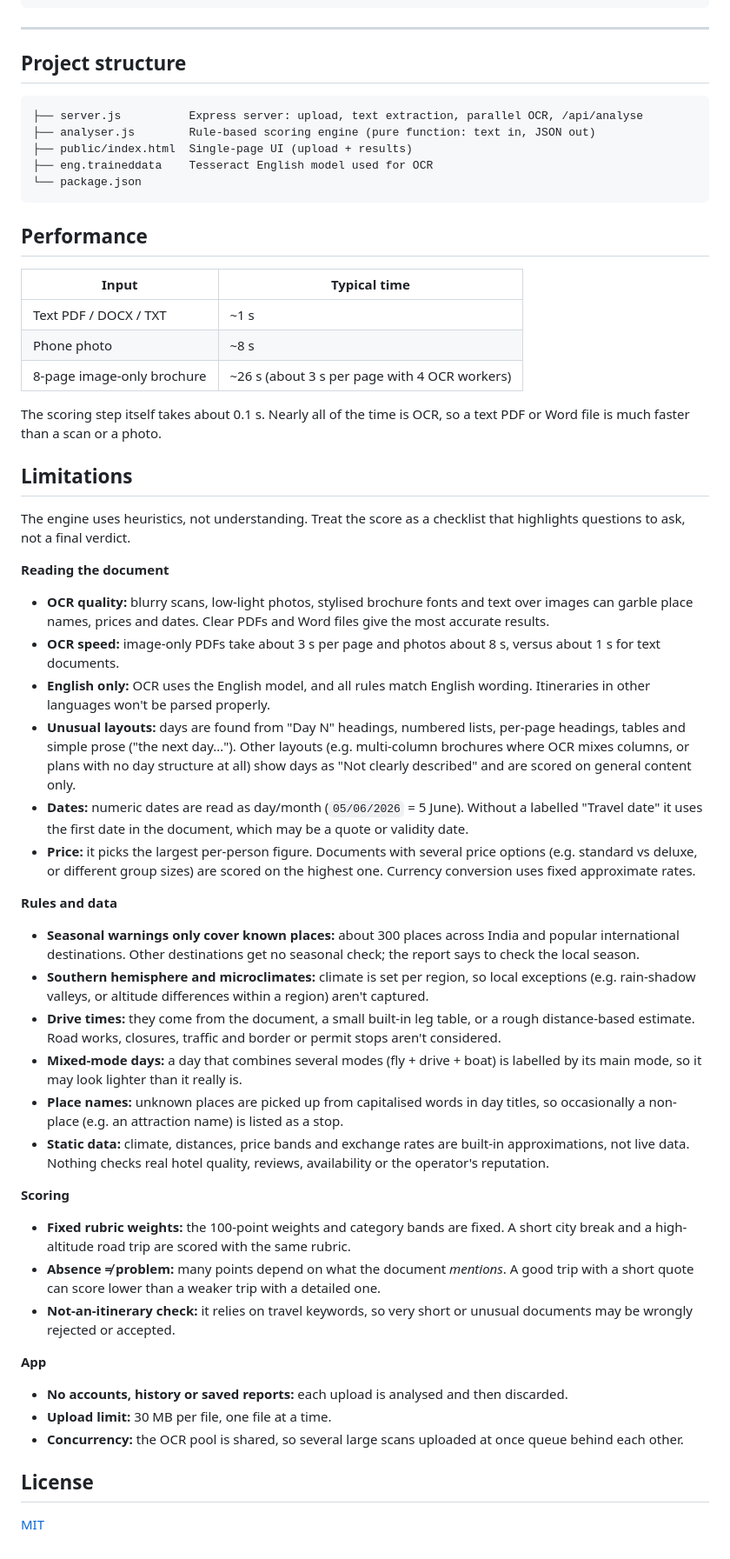
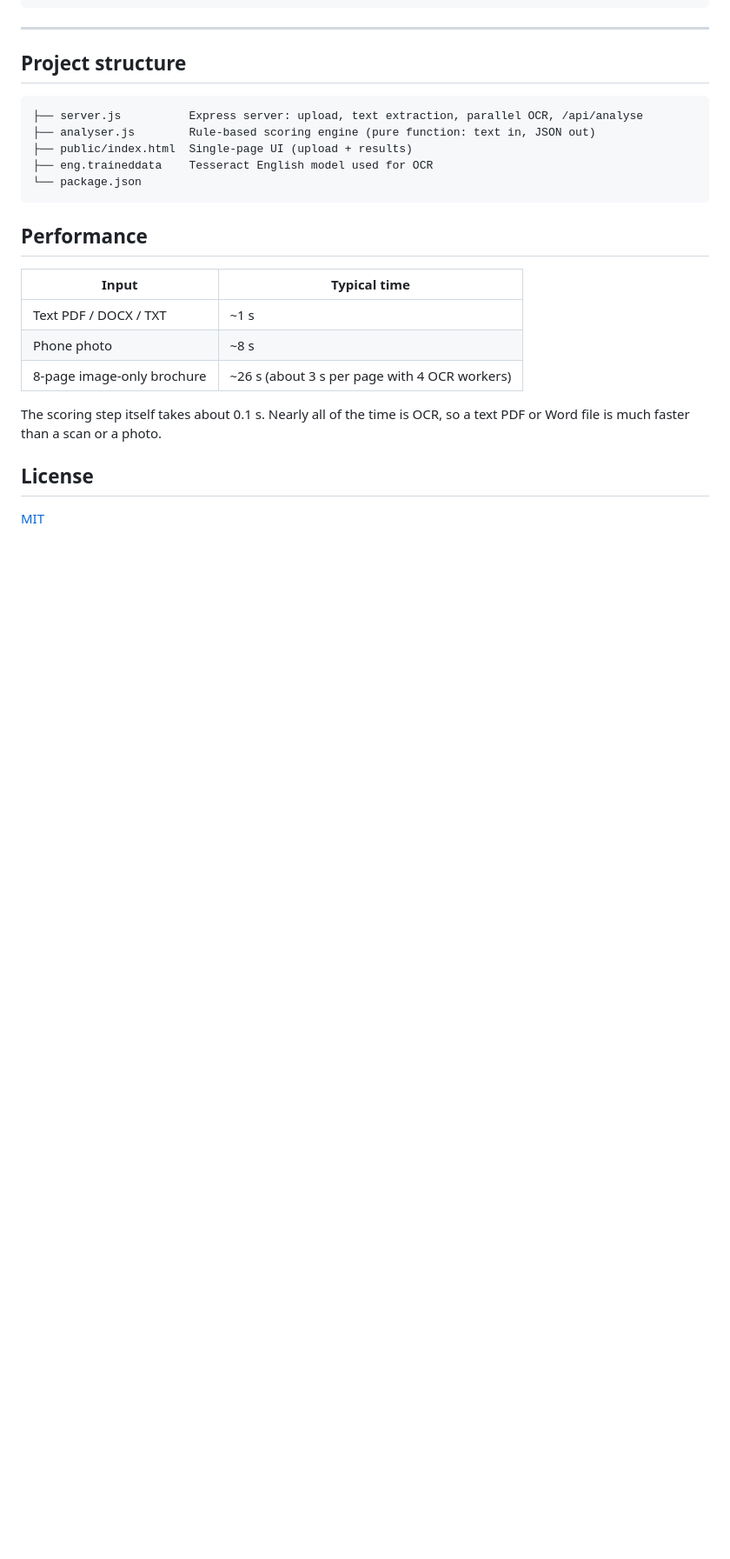
Before and after one commit to shreyagitt/Itinerary-Analyser, a Markdown page: README.md, the part around the change. Shown at 87% size. GitHub-like rendering; blank space fills up the shorter version.

Commit message:
Remove limitations section from README
Co-Authored-By: Claude Opus 5.5 (1M context) <noreply@anthropic.com>

```diff
--- a/README.md
+++ b/README.md
@@ -191,36 +191,6 @@ Destinations not in the tables still get routes, day loads, prices and policy ch
 
 The scoring step itself takes about 0.1 s. Nearly all of the time is OCR, so a text PDF or Word file is much faster than a scan or a photo.
 
-## Limitations
-
-The engine uses heuristics, not understanding. Treat the score as a checklist that highlights questions to ask, not a final verdict.
-
-**Reading the document**
-- **OCR quality:** blurry scans, low-light photos, stylised brochure fonts and text over images can garble place names, prices and dates. Clear PDFs and Word files give the most accurate results.
-- **OCR speed:** image-only PDFs take about 3 s per page and photos about 8 s, versus about 1 s for text documents.
-- **English only:** OCR uses the English model, and all rules match English wording. Itineraries in other languages won't be parsed properly.
-- **Unusual layouts:** days are found from "Day N" headings, numbered lists, per-page headings, tables and simple prose ("the next day…"). Other layouts (e.g. multi-column brochures where OCR mixes columns, or plans with no day structure at all) show days as "Not clearly described" and are scored on general content only.
-- **Dates:** numeric dates are read as day/month (`05/06/2026` = 5 June). Without a labelled "Travel date" it uses the first date in the document, which may be a quote or validity date.
-- **Price:** it picks the largest per-person figure. Documents with several price options (e.g. standard vs deluxe, or different group sizes) are scored on the highest one. Currency conversion uses fixed approximate rates.
-
-**Rules and data**
-- **Seasonal warnings only cover known places:** about 300 places across India and popular international destinations. Other destinations get no seasonal check; the report says to check the local season.
-- **Southern hemisphere and microclimates:** climate is set per region, so local exceptions (e.g. rain-shadow valleys, or altitude differences within a region) aren't captured.
-- **Drive times:** they come from the document, a small built-in leg table, or a rough distance-based estimate. Road works, closures, traffic and border or permit stops aren't considered.
-- **Mixed-mode days:** a day that combines several modes (fly + drive + boat) is labelled by its main mode, so it may look lighter than it really is.
-- **Place names:** unknown places are picked up from capitalised words in day titles, so occasionally a non-place (e.g. an attraction name) is listed as a stop.
-- **Static data:** climate, distances, price bands and exchange rates are built-in approximations, not live data. Nothing checks real hotel quality, reviews, availability or the operator's reputation.
-
-**Scoring**
-- **Fixed rubric weights:** the 100-point weights and category bands are fixed. A short city break and a high-altitude road trip are scored with the same rubric.
-- **Absence ≠ problem:** many points depend on what the document *mentions*. A good trip with a short quote can score lower than a weaker trip with a detailed one.
-- **Not-an-itinerary check:** it relies on travel keywords, so very short or unusual documents may be wrongly rejected or accepted.
-
-**App**
-- **No accounts, history or saved reports:** each upload is analysed and then discarded.
-- **Upload limit:** 30 MB per file, one file at a time.
-- **Concurrency:** the OCR pool is shared, so several large scans uploaded at once queue behind each other.
-
 ## License
 
 [MIT](LICENSE)
```
